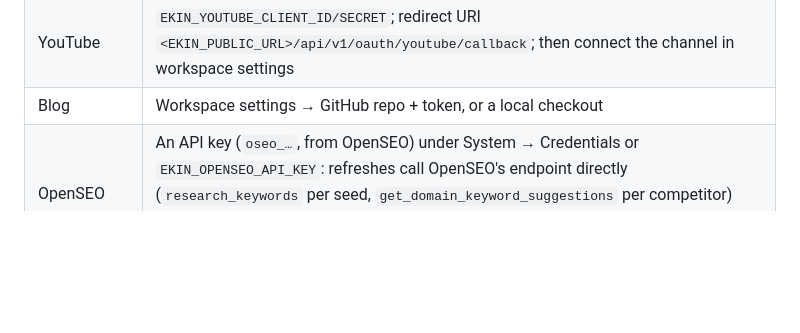
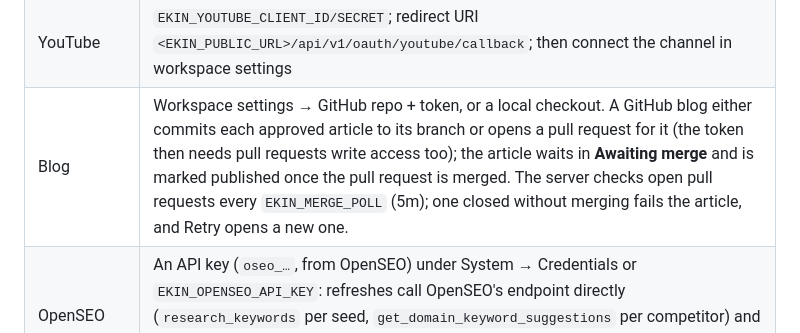
Before and after one commit to ahmethakanbesel/ekin, a Markdown page: README.md, the part around the change. Rendered like a GitHub page; blank space fills up the shorter version.

Commit message:
docs: describe publishing articles as pull requests and merge tracking

```diff
--- a/README.md
+++ b/README.md
@@ -262,7 +262,7 @@ environment variables below, which remain the fallback.
 | Email digests | `EKIN_SMTP_HOST/PORT/USERNAME/PASSWORD/FROM` |
 | Duplicate verdicts | `EKIN_OPENROUTER_API_KEY` (Jev) |
 | YouTube | `EKIN_YOUTUBE_CLIENT_ID/SECRET`; redirect URI `<EKIN_PUBLIC_URL>/api/v1/oauth/youtube/callback`; then connect the channel in workspace settings |
-| Blog | Workspace settings → GitHub repo + token, or a local checkout |
+| Blog | Workspace settings → GitHub repo + token, or a local checkout. A GitHub blog either commits each approved article to its branch or opens a pull request for it (the token then needs pull requests write access too); the article waits in **Awaiting merge** and is marked published once the pull request is merged. The server checks open pull requests every `EKIN_MERGE_POLL` (5m); one closed without merging fails the article, and Retry opens a new one. |
 | OpenSEO | An API key (`oseo_…`, from OpenSEO) under System → Credentials or `EKIN_OPENSEO_API_KEY`: refreshes call OpenSEO's endpoint directly (`research_keywords` per seed, `get_domain_keyword_suggestions` per competitor) and Ekin ranks the results itself. Without a key, the worker host's Claude Code with the OpenSEO plugin connected does the refresh. |
 | Hybrid worker | Server: `EKIN_WORKER_TOKEN`. Mac: `EKIN_REMOTE_URL=… EKIN_WORKER_TOKEN=… ekin worker` |
 
```
Also changed, not shown: PLAN.md (+10 -5 lines).
